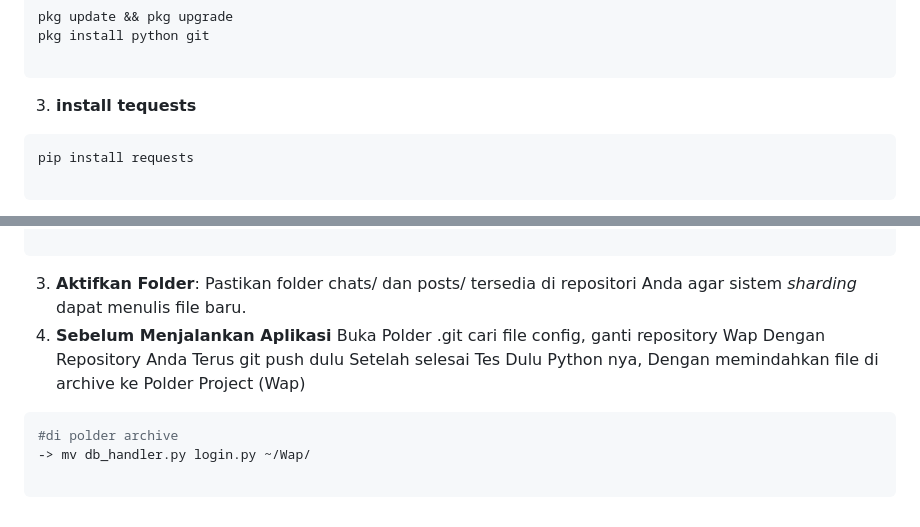
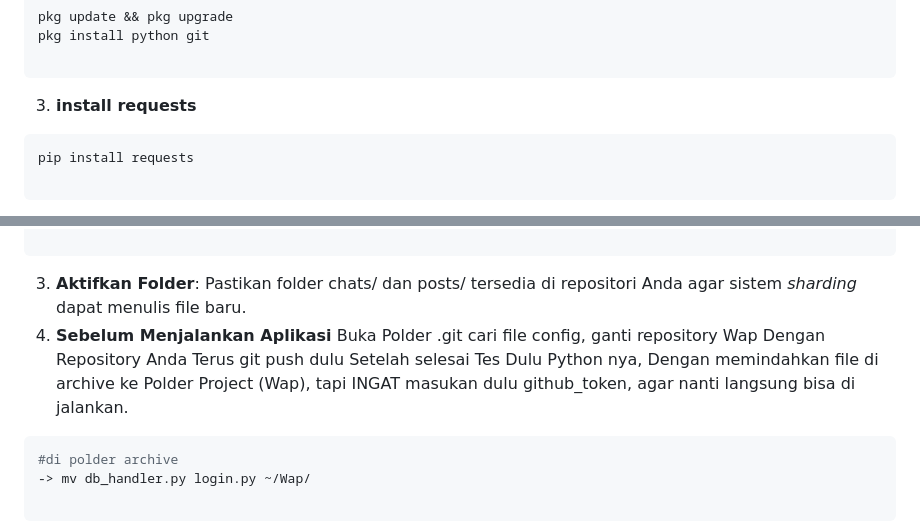
Before and after one commit to onkbaonk/Wap, a Markdown page: README.md, 2 parts joined by grey strips. Rendered like a GitHub page.

Commit message:
up readme

````diff
--- a/README.md
+++ b/README.md
@@ -47,7 +47,7 @@ Aplikasi ini bersifat **Zero-Dependencies**. Cukup gunakan Python bawaan Termux
    pkg install python git
 
    ```
- 3. **install tequests**
+ 3. **install requests**
    ```bash
    pip install requests
 
@@ -71,7 +71,7 @@ Jika Anda melakukan *fork* atau *clone* proyek ini, Anda harus melakukan konfigu
  3. **Aktifkan Folder**: Pastikan folder chats/ dan posts/ tersedia di repositori Anda agar sistem *sharding* dapat menulis file baru.
  4. **Sebelum Menjalankan Aplikasi**
     Buka Polder .git cari file config, ganti repository Wap Dengan Repository Anda
-    Terus git push dulu Setelah selesai Tes Dulu Python nya, Dengan memindahkan file di archive ke Polder Project (Wap)
+    Terus git push dulu Setelah selesai Tes Dulu Python nya, Dengan memindahkan file di archive ke Polder Project (Wap), tapi INGAT masukan dulu github_token, agar nanti langsung bisa di jalankan.
    ```bash
    #di polder archive
    -> mv db_handler.py login.py ~/Wap/
````
